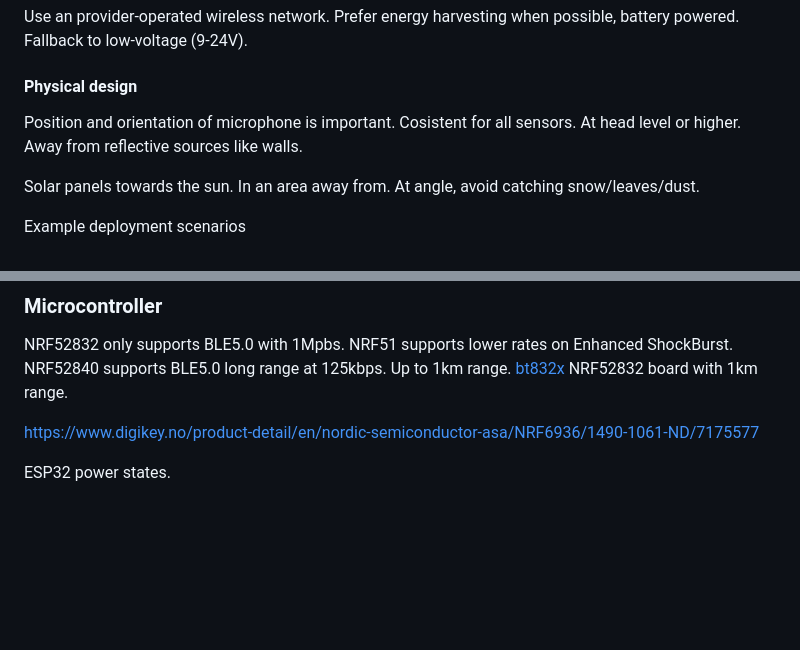
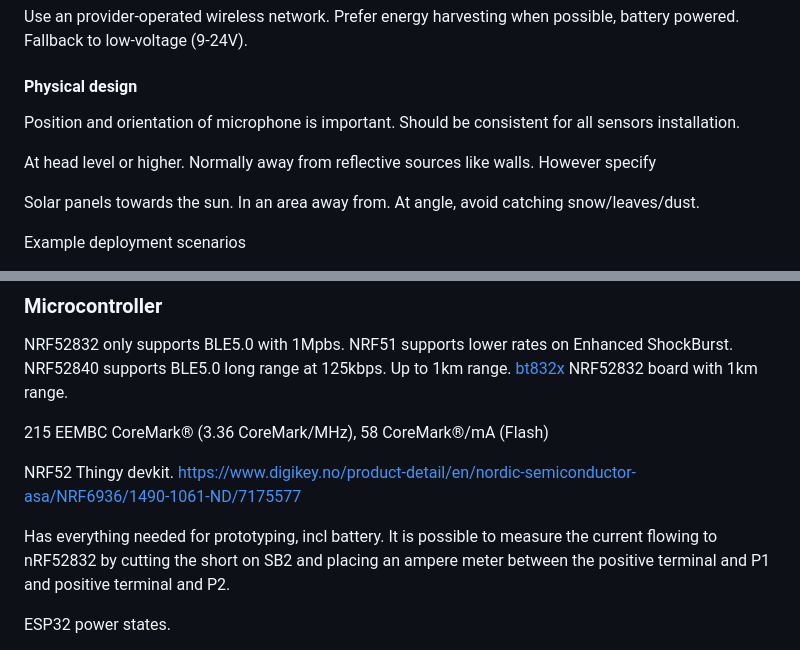
Before and after one commit to jonnor/datascience-master, a Markdown page: tip360/braindump.md, 2 parts joined by grey strips. Rendered like a GitHub page; blank space fills up the shorter version.

```diff
--- a/tip360/braindump.md
+++ b/tip360/braindump.md
@@ -71,7 +71,10 @@ Prefer energy harvesting when possible, battery powered. Fallback to low-voltage
 
 #### Physical design
 Position and orientation of microphone is important.
-Cosistent for all sensors. At head level or higher. Away from reflective sources like walls.
+Should be consistent for all sensors installation.
+
+At head level or higher. Normally away from reflective sources like walls.
+However specify
 
 Solar panels towards the sun. In an area away from.
 At angle, avoid catching snow/leaves/dust.
@@ -802,7 +854,14 @@ NRF51 supports lower rates on Enhanced ShockBurst.
 NRF52840 supports BLE5.0 long range at 125kbps. Up to 1km range.
 [bt832x](http://www.fanstel.com/bt832x-bluetooth-5-module) NRF52832 board with 1km range.
 
+215 EEMBC CoreMark® (3.36 CoreMark/MHz), 58 CoreMark®/mA (Flash)
+
+NRF52 Thingy devkit.
 https://www.digikey.no/product-detail/en/nordic-semiconductor-asa/NRF6936/1490-1061-ND/7175577
+
+Has everything needed for prototyping, incl battery.
+It is possible to measure the current flowing to nRF52832 by cutting the short on SB2 and placing an ampere
+meter between the positive terminal and P1 and positive terminal and P2.
 
 ESP32 power states.
 
```
Also changed, not shown: other parts of tip360/braindump.md (+50 -1 lines), tip360/images/landslide-sensor.jpg (added).
